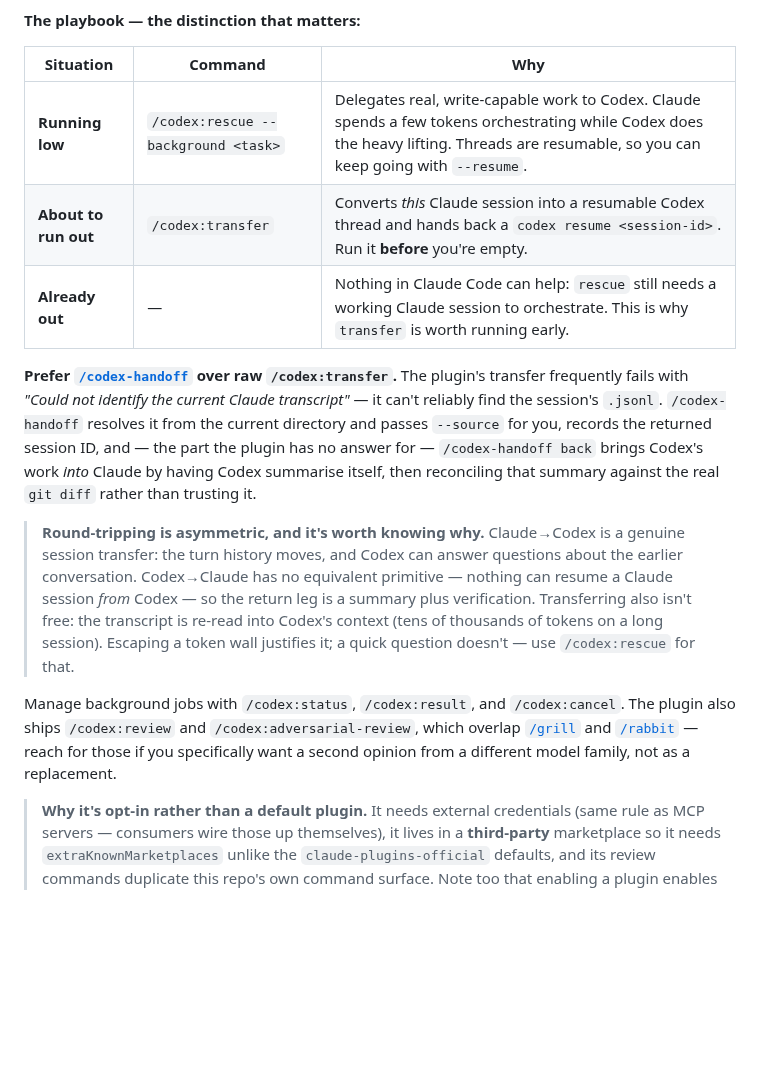
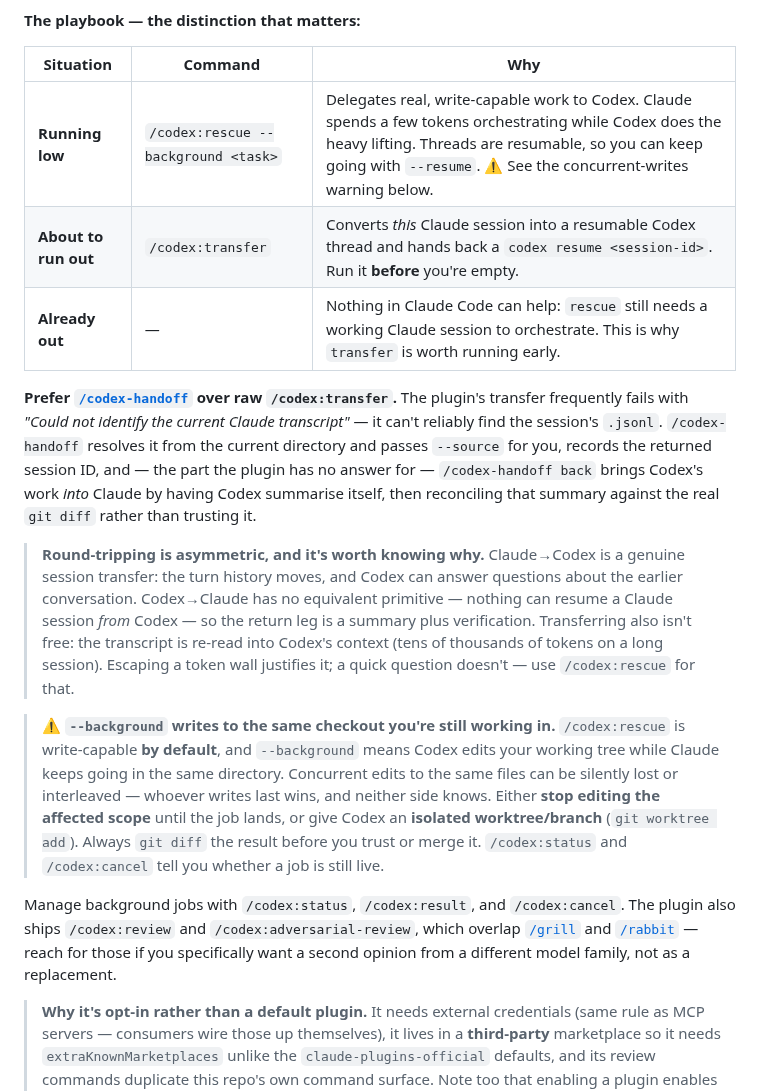
Before and after one commit to cbmono/ai-setup, a Markdown page: README.md, the part around one of its changes. GitHub-like rendering; blank space fills up the shorter version.

```diff
--- a/README.md
+++ b/README.md
@@ -143,7 +143,7 @@ Needs a ChatGPT subscription (Free included) or an OpenAI API key, plus Node ≥
 
 | Situation | Command | Why |
 | --- | --- | --- |
-| **Running low** | `/codex:rescue --background <task>` | Delegates real, write-capable work to Codex. Claude spends a few tokens orchestrating while Codex does the heavy lifting. Threads are resumable, so you can keep going with `--resume`. |
+| **Running low** | `/codex:rescue --background <task>` | Delegates real, write-capable work to Codex. Claude spends a few tokens orchestrating while Codex does the heavy lifting. Threads are resumable, so you can keep going with `--resume`. ⚠️ See the concurrent-writes warning below. |
 | **About to run out** | `/codex:transfer` | Converts *this* Claude session into a resumable Codex thread and hands back a `codex resume <session-id>`. Run it **before** you're empty. |
 | **Already out** | — | Nothing in Claude Code can help: `rescue` still needs a working Claude session to orchestrate. This is why `transfer` is worth running early. |
 
@@ -151,7 +151,9 @@ Needs a ChatGPT subscription (Free included) or an OpenAI API key, plus Node ≥
 
 > **Round-tripping is asymmetric, and it's worth knowing why.** Claude→Codex is a genuine session transfer: the turn history moves, and Codex can answer questions about the earlier conversation. Codex→Claude has no equivalent primitive — nothing can resume a Claude session *from* Codex — so the return leg is a summary plus verification. Transferring also isn't free: the transcript is re-read into Codex's context (tens of thousands of tokens on a long session). Escaping a token wall justifies it; a quick question doesn't — use `/codex:rescue` for that.
 
-Manage background jobs with `/codex:status`, `/codex:result`, and `/codex:cancel`. The plugin also ships `/codex:review` and `/codex:adversarial-review`, which overlap [`/grill`](#commands) and [`/rabbit`](#commands) — reach for those if you specifically want a second opinion from a different model family, not as a replacement.
+> ⚠️ **`--background` writes to the same checkout you're still working in.** `/codex:rescue` is write-capable **by default**, and `--background` means Codex edits your working tree while Claude keeps going in the same directory. Concurrent edits to the same files can be silently lost or interleaved — whoever writes last wins, and neither side knows. Either **stop editing the affected scope** until the job lands, or give Codex an **isolated worktree/branch** (`git worktree add`). Always `git diff` the result before you trust or merge it. `/codex:status` and `/codex:cancel` tell you whether a job is still live.
+
+Manage background jobs with `/codex:status`, `/codex:result`, and `/codex:cancel`. The plugin also ships `/codex:review` and `/codex:adversarial-review`, which overlap [`/grill`](#whats-inside) and [`/rabbit`](#whats-inside) — reach for those if you specifically want a second opinion from a different model family, not as a replacement.
 
 > **Why it's opt-in rather than a default plugin.** It needs external credentials (same rule as MCP servers — consumers wire those up themselves), it lives in a **third-party** marketplace so it needs `extraKnownMarketplaces` unlike the `claude-plugins-official` defaults, and its review commands duplicate this repo's own command surface. Note too that enabling a plugin enables its hooks: this one registers `SessionStart`, `SessionEnd`, and a Stop-time review gate. That gate is **off unless you turn it on** with `/codex:setup --enable-review-gate` — leave it off on any machine running `/pm-loop`, since it makes every stop wait on a Codex review (900s timeout).
 
```
Also changed, not shown: other parts of README.md (+1 -1 lines), .claude/README.md (+4 -0 lines), .claude/commands/codex-handoff.md (+3 -1 lines).
